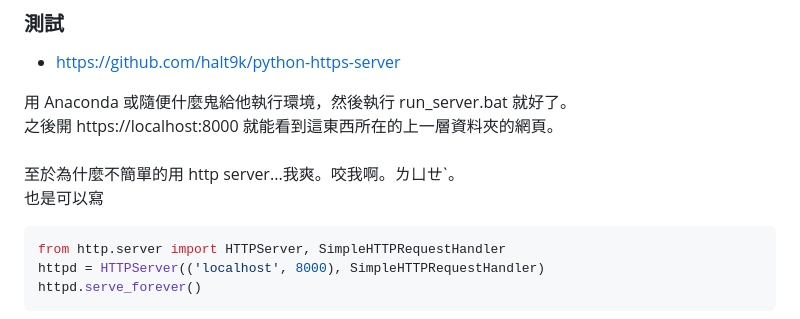
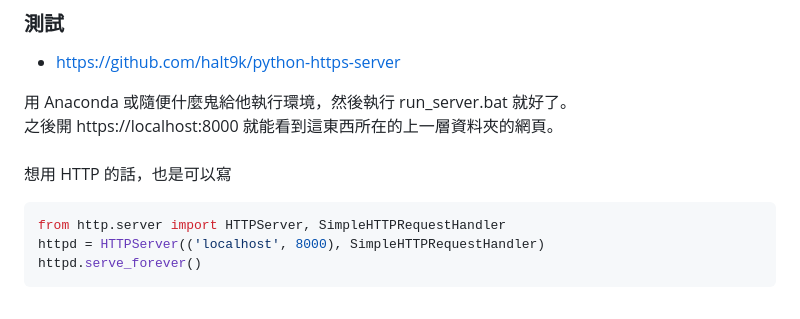
Before and after one commit to RFD-TW/RFD-Intro, a Markdown page: README.md, the part around the change. Rendered like a GitHub page.

````diff
--- a/README.md
+++ b/README.md
@@ -30,8 +30,7 @@
 用 Anaconda 或隨便什麼鬼給他執行環境，然後執行 run_server.bat 就好了。<br>
 之後開 https://localhost:8000 就能看到這東西所在的上一層資料夾的網頁。<br>
 <br>
-至於為什麼不簡單的用 http server...我爽。咬我啊。ㄌㄩㄝˋ。<br>
-也是可以寫
+想用 HTTP 的話，也是可以寫
 ```python
 from http.server import HTTPServer, SimpleHTTPRequestHandler
 httpd = HTTPServer(('localhost', 8000), SimpleHTTPRequestHandler)
````
